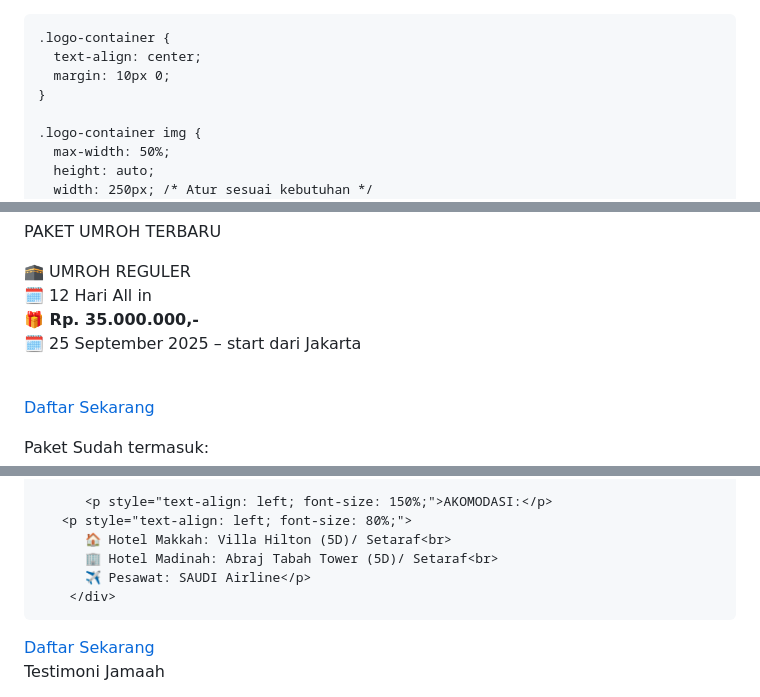
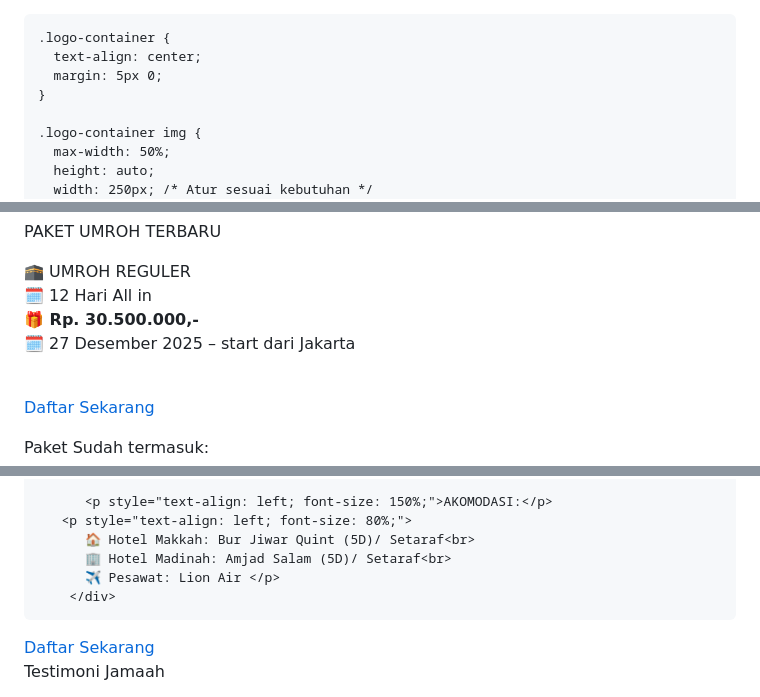
Before and after one commit to Zurittaqi/Umroh-Sorban-Pekalongan, a Markdown page: README.md, 3 parts joined by grey strips. Rendered like a GitHub page.

```diff
--- a/README.md
+++ b/README.md
@@ -142,7 +142,7 @@
 
     .logo-container {
       text-align: center;
-      margin: 10px 0;
+      margin: 5px 0;
     }
 
     .logo-container img {
@@ -188,8 +187,8 @@
 	<p style="font-size: 90%;">
 	🕋 UMROH REGULER <br>
 	🗓️ 12 Hari All in<br> <strong>
-	🎁 Rp. 35.000.000,-</strong><br>
-	🗓️ 25 September 2025 – start dari Jakarta</p></strong><br>
+	🎁 Rp. 30.500.000,-</strong><br>
+	🗓️ 27 Desember 2025 – start dari Jakarta</p></strong><br>
           <p style="text-align: right;">
 		<a href="https://wa.me/6285879848000" target="_blank" class="btn-daftar">Daftar Sekarang</a>
     </section>
@@ -226,9 +225,9 @@
 
           <p style="text-align: left; font-size: 150%;">AKOMODASI:</p>
 	   <p style="text-align: left; font-size: 80%;">
-          🏠 Hotel Makkah: Villa Hilton (5D)/ Setaraf<br>
-          🏢 Hotel Madinah: Abraj Tabah Tower (5D)/ Setaraf<br>
-          ✈️ Pesawat: SAUDI Airline</p>
+          🏠 Hotel Makkah: Bur Jiwar Quint (5D)/ Setaraf<br>
+          🏢 Hotel Madinah: Amjad Salam (5D)/ Setaraf<br>
+          ✈️ Pesawat: Lion Air </p>
         </div>
  </p>
       <a href="https://wa.me/6285879848000" target="_blank" class="btn-daftar">Daftar Sekarang</a>
```
Also changed, not shown: other parts of README.md (+1 -2 lines).
